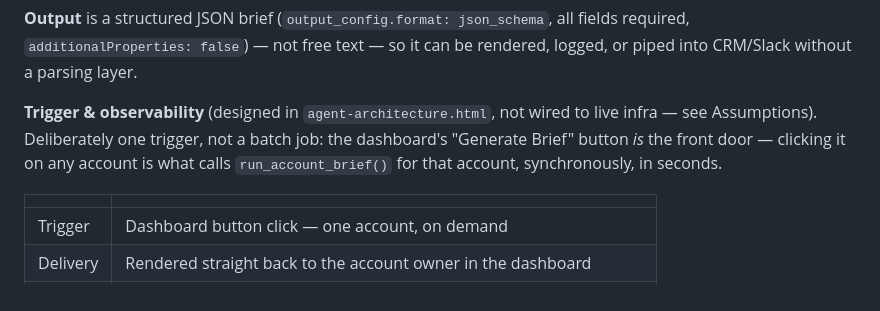
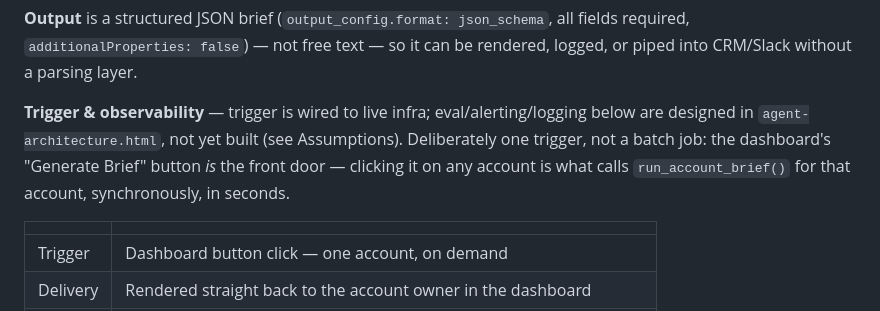
Before and after one commit to kellyjavanmardi/assured-named-account-system, a Markdown page: README.md, the part around the change. Rendered like a GitHub page.

Commit message:
Clarify trigger-vs-observability live status in README
Scope the "not wired to live infra" caveat to eval/alerting/logging
specifically -- the trigger itself is live, as the Assumptions
section already stated.

```diff
--- a/README.md
+++ b/README.md
@@ -58,7 +58,7 @@ Trigger (dashboard button) → Retrieve → Quality Gate → Assemble Prompt →
 
 **Output** is a structured JSON brief (`output_config.format: json_schema`, all fields required, `additionalProperties: false`) — not free text — so it can be rendered, logged, or piped into CRM/Slack without a parsing layer.
 
-**Trigger & observability** (designed in `agent-architecture.html`, not wired to live infra — see Assumptions). Deliberately one trigger, not a batch job: the dashboard's "Generate Brief" button *is* the front door — clicking it on any account is what calls `run_account_brief()` for that account, synchronously, in seconds.
+**Trigger & observability** — trigger is wired to live infra; eval/alerting/logging below are designed in `agent-architecture.html`, not yet built (see Assumptions). Deliberately one trigger, not a batch job: the dashboard's "Generate Brief" button *is* the front door — clicking it on any account is what calls `run_account_brief()` for that account, synchronously, in seconds.
 
 | | |
 |---|---|
```
